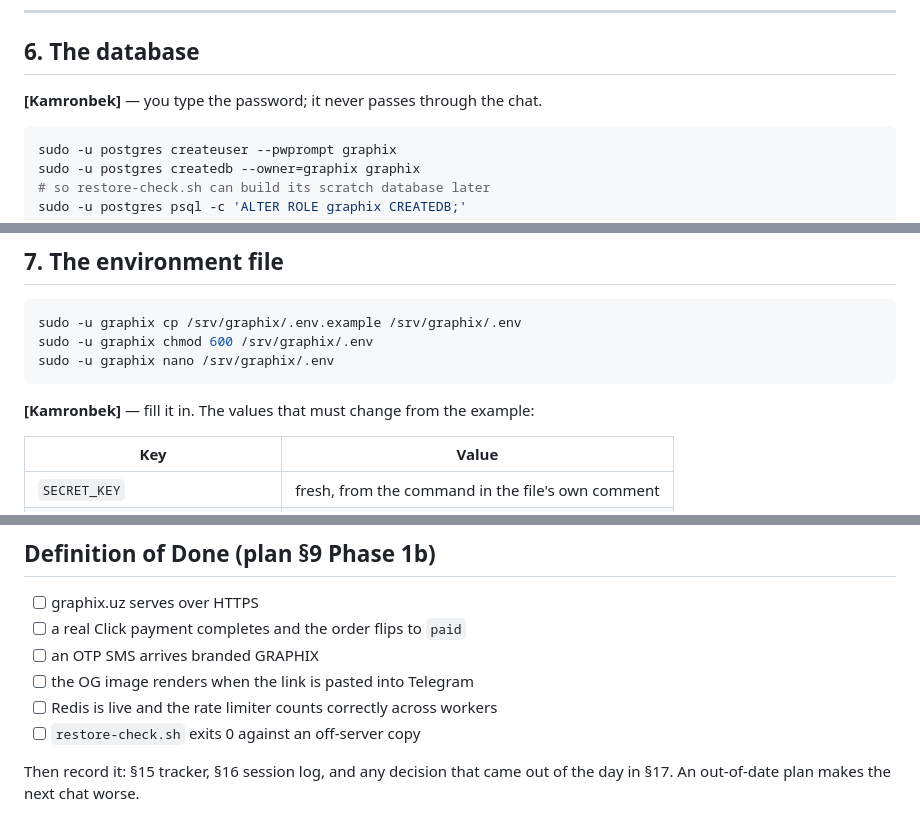
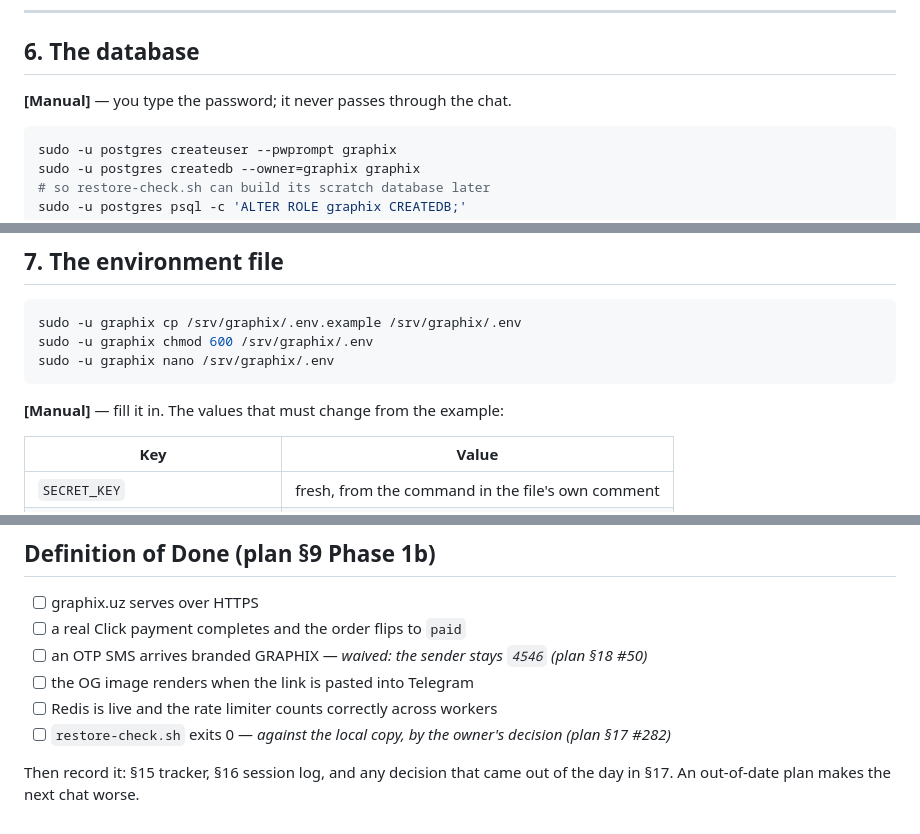
Before and after one commit to A-Kamronbek/Graphix, a Markdown page: deploy/RUNBOOK.md, 3 parts joined by grey strips. Drawn GitHub-style.

````diff
--- a/deploy/RUNBOOK.md
+++ b/deploy/RUNBOOK.md
@@ -130,7 +130,7 @@ the package the first cache read raises, which means the first page.
 
 ## 6. The database
 
-**[Kamronbek]** — you type the password; it never passes through the chat.
+**[Manual]** — you type the password; it never passes through the chat.
 
 ```bash
 sudo -u postgres createuser --pwprompt graphix
@@ -153,7 +153,7 @@ sudo -u graphix chmod 600 /srv/graphix/.env
 sudo -u graphix nano /srv/graphix/.env
 ```
 
-**[Kamronbek]** — fill it in. The values that must change from the example:
+**[Manual]** — fill it in. The values that must change from the example:
 
 | Key | Value |
 |---|---|
@@ -600,10 +598,10 @@ remembering it.
 
 - [ ] graphix.uz serves over HTTPS
 - [ ] a real Click payment completes and the order flips to `paid`
-- [ ] an OTP SMS arrives branded GRAPHIX
+- [ ] an OTP SMS arrives branded GRAPHIX — *waived: the sender stays `4546` (plan §18 #50)*
 - [ ] the OG image renders when the link is pasted into Telegram
 - [ ] Redis is live and the rate limiter counts correctly across workers
-- [ ] `restore-check.sh` exits 0 against an off-server copy
+- [ ] `restore-check.sh` exits 0 — *against the local copy, by the owner's decision (plan §17 #282)*
 
 Then record it: §15 tracker, §16 session log, and any decision that came out of
 the day in §17. An out-of-date plan makes the next chat worse.
````
Also changed, not shown: other parts of deploy/RUNBOOK.md (+23 -25 lines).
